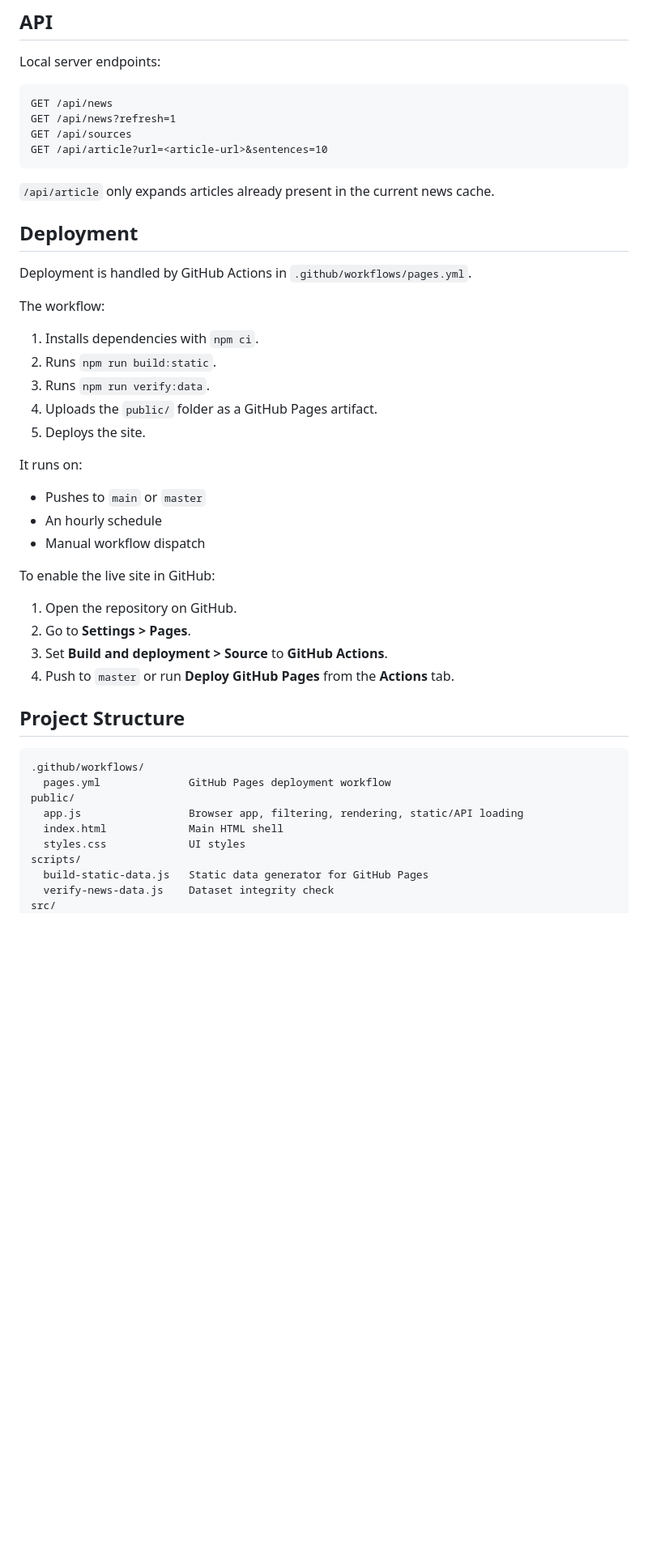
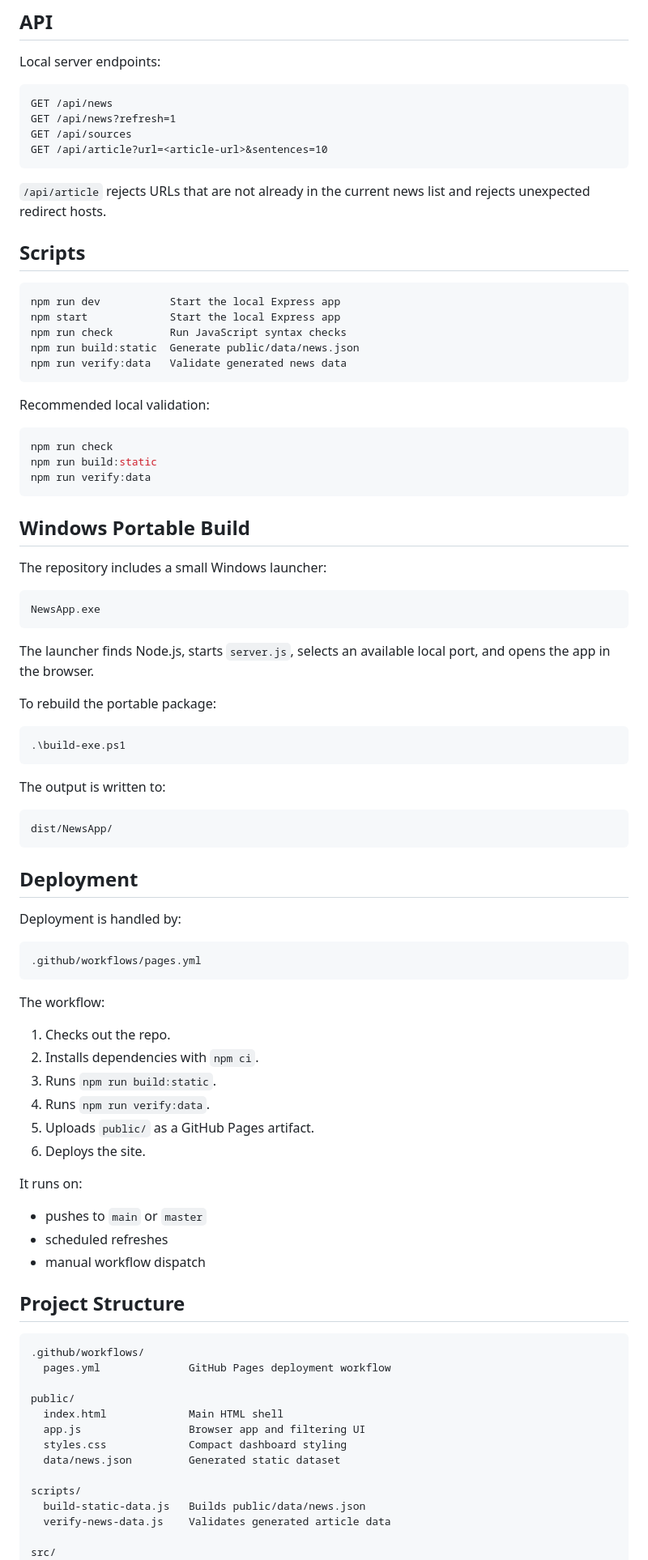
Before and after one commit to totalik9/NewsApp, a Markdown page: README.md, the part around one of its changes. Shown at 81% size. Rendered like a GitHub page; blank space fills up the shorter version.

````diff
--- a/README.md
+++ b/README.md
@@ -109,44 +115,86 @@ GET /api/sources
 GET /api/article?url=<article-url>&sentences=10
 ```
 
-`/api/article` only expands articles already present in the current news cache.
+`/api/article` rejects URLs that are not already in the current news list and rejects unexpected redirect hosts.
+
+## Scripts
+
+```text
+npm run dev           Start the local Express app
+npm start             Start the local Express app
+npm run check         Run JavaScript syntax checks
+npm run build:static  Generate public/data/news.json
+npm run verify:data   Validate generated news data
+```
+
+Recommended local validation:
+
+```powershell
+npm run check
+npm run build:static
+npm run verify:data
+```
+
+## Windows Portable Build
+
+The repository includes a small Windows launcher:
+
+```text
+NewsApp.exe
+```
+
+The launcher finds Node.js, starts `server.js`, selects an available local port, and opens the app in the browser.
+
+To rebuild the portable package:
+
+```powershell
+.\build-exe.ps1
+```
+
+The output is written to:
+
+```text
+dist/NewsApp/
+```
 
 ## Deployment
 
-Deployment is handled by GitHub Actions in `.github/workflows/pages.yml`.
+Deployment is handled by:
+
+```text
+.github/workflows/pages.yml
+```
 
 The workflow:
 
-1. Installs dependencies with `npm ci`.
-2. Runs `npm run build:static`.
-3. Runs `npm run verify:data`.
-4. Uploads the `public/` folder as a GitHub Pages artifact.
-5. Deploys the site.
+1. Checks out the repo.
+2. Installs dependencies with `npm ci`.
+3. Runs `npm run build:static`.
+4. Runs `npm run verify:data`.
+5. Uploads `public/` as a GitHub Pages artifact.
+6. Deploys the site.
 
 It runs on:
 
-- Pushes to `main` or `master`
-- An hourly schedule
-- Manual workflow dispatch
-
-To enable the live site in GitHub:
-
-1. Open the repository on GitHub.
-2. Go to **Settings > Pages**.
-3. Set **Build and deployment > Source** to **GitHub Actions**.
-4. Push to `master` or run **Deploy GitHub Pages** from the **Actions** tab.
+- pushes to `main` or `master`
+- scheduled refreshes
+- manual workflow dispatch
 
 ## Project Structure
 
 ```text
 .github/workflows/
   pages.yml              GitHub Pages deployment workflow
+
 public/
-  app.js                 Browser app, filtering, rendering, static/API loading
   index.html             Main HTML shell
-  styles.css             UI styles
+  app.js                 Browser app and filtering UI
+  styles.css             Compact dashboard styling
+  data/news.json         Generated static dataset
+
 scripts/
-  build-static-data.js   Static data generator for GitHub Pages
-  verify-news-data.js    Dataset integrity check
+  build-static-data.js   Builds public/data/news.json
+  verify-news-data.js    Validates generated article data
+
 src/
   sources.js             News source registry
````
Also changed, not shown: other parts of README.md (+76 -65 lines), FUTURE_DEVELOPMENT.md (added, +484 -0 lines).
